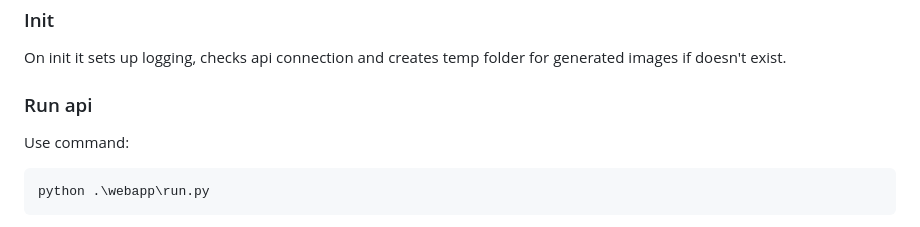
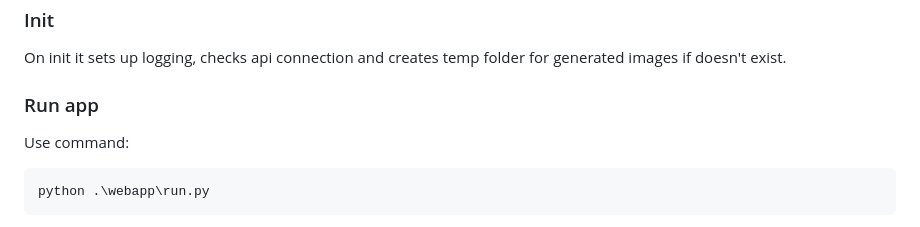
Before and after one commit to Koks-creator/FaceGenerating, a Markdown page: README.md, the part around the change. Rendered like a GitHub page.

````diff
--- a/README.md
+++ b/README.md
@@ -908,7 +908,7 @@ Super webb app :))))))))))))))))))))
 ### Init
 On init it sets up logging, checks api connection and creates temp folder for generated images if doesn't exist.
 
-### Run api
+### Run app
 Use command:
 ```shell
 python .\webapp\run.py
````
